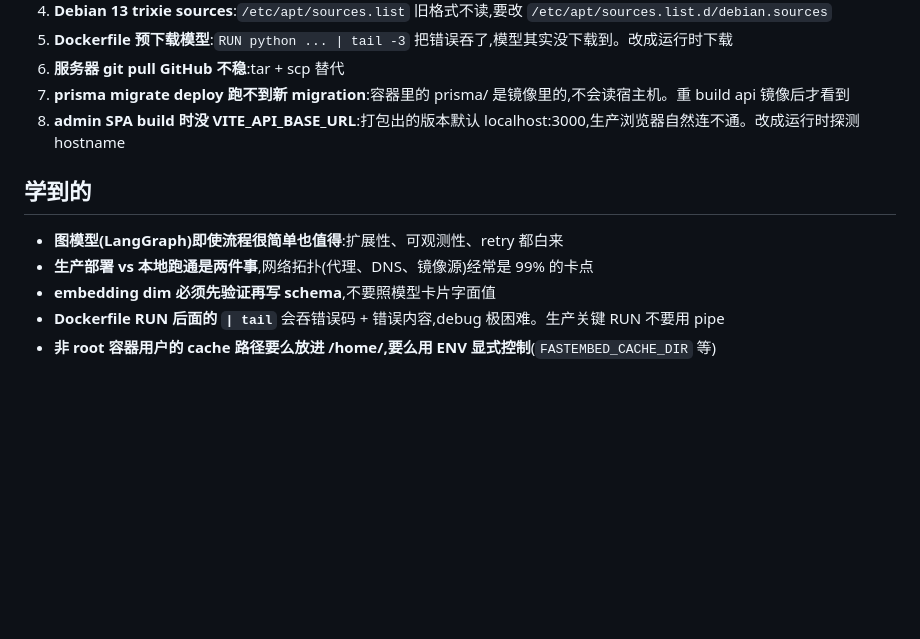
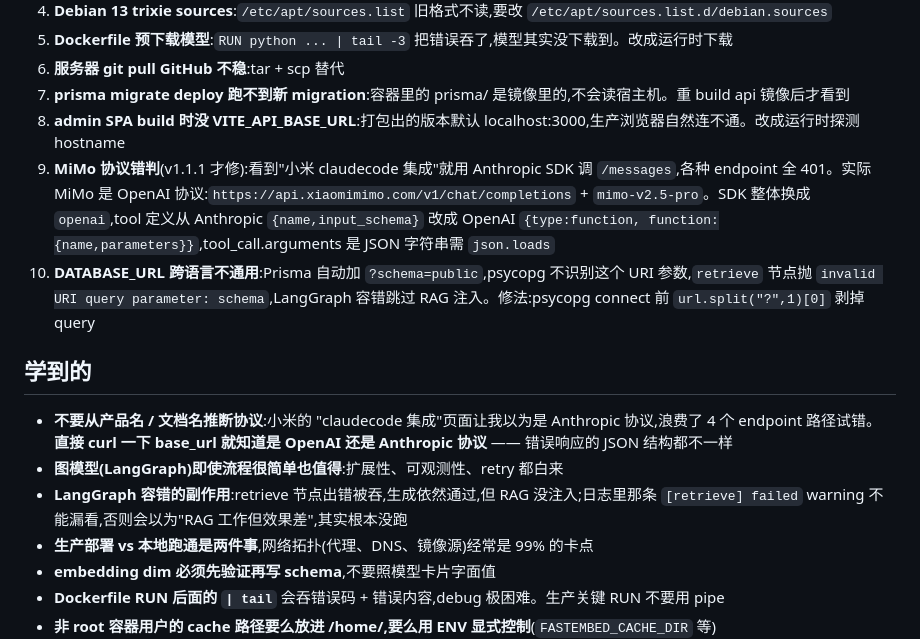
Before and after one commit to YouRen1320/Blog, a Markdown page: docs/journal/AI2-rag-agent.md, the part around the change. Rendered like a GitHub page; blank space fills up the shorter version.

```diff
--- a/docs/journal/AI2-rag-agent.md
+++ b/docs/journal/AI2-rag-agent.md
@@ -92,10 +92,14 @@ void this.embedding.embedArticle(id);
 6. **服务器 git pull GitHub 不稳**:tar + scp 替代
 7. **prisma migrate deploy 跑不到新 migration**:容器里的 prisma/ 是镜像里的,不会读宿主机。重 build api 镜像后才看到
 8. **admin SPA build 时没 VITE_API_BASE_URL**:打包出的版本默认 localhost:3000,生产浏览器自然连不通。改成运行时探测 hostname
+9. **MiMo 协议错判**(v1.1.1 才修):看到"小米 claudecode 集成"就用 Anthropic SDK 调 `/messages`,各种 endpoint 全 401。实际 MiMo 是 OpenAI 协议:`https://api.xiaomimimo.com/v1/chat/completions` + `mimo-v2.5-pro`。SDK 整体换成 `openai`,tool 定义从 Anthropic `{name,input_schema}` 改成 OpenAI `{type:function, function:{name,parameters}}`,tool_call.arguments 是 JSON 字符串需 `json.loads`
+10. **DATABASE_URL 跨语言不通用**:Prisma 自动加 `?schema=public`,psycopg 不识别这个 URI 参数,`retrieve` 节点抛 `invalid URI query parameter: schema`,LangGraph 容错跳过 RAG 注入。修法:psycopg connect 前 `url.split("?",1)[0]` 剥掉 query
 
 ## 学到的
 
+- **不要从产品名 / 文档名推断协议**:小米的 "claudecode 集成"页面让我以为是 Anthropic 协议,浪费了 4 个 endpoint 路径试错。**直接 curl 一下 base_url 就知道是 OpenAI 还是 Anthropic 协议** —— 错误响应的 JSON 结构都不一样
 - **图模型(LangGraph)即使流程很简单也值得**:扩展性、可观测性、retry 都白来
+- **LangGraph 容错的副作用**:retrieve 节点出错被吞,生成依然通过,但 RAG 没注入;日志里那条 `[retrieve] failed` warning 不能漏看,否则会以为"RAG 工作但效果差",其实根本没跑
 - **生产部署 vs 本地跑通是两件事**,网络拓扑(代理、DNS、镜像源)经常是 99% 的卡点
 - **embedding dim 必须先验证再写 schema**,不要照模型卡片字面值
 - **Dockerfile RUN 后面的 `| tail`** 会吞错误码 + 错误内容,debug 极困难。生产关键 RUN 不要用 pipe
```
Also changed, not shown: docs/V1.1-REPORT.md (+28 -15 lines).
